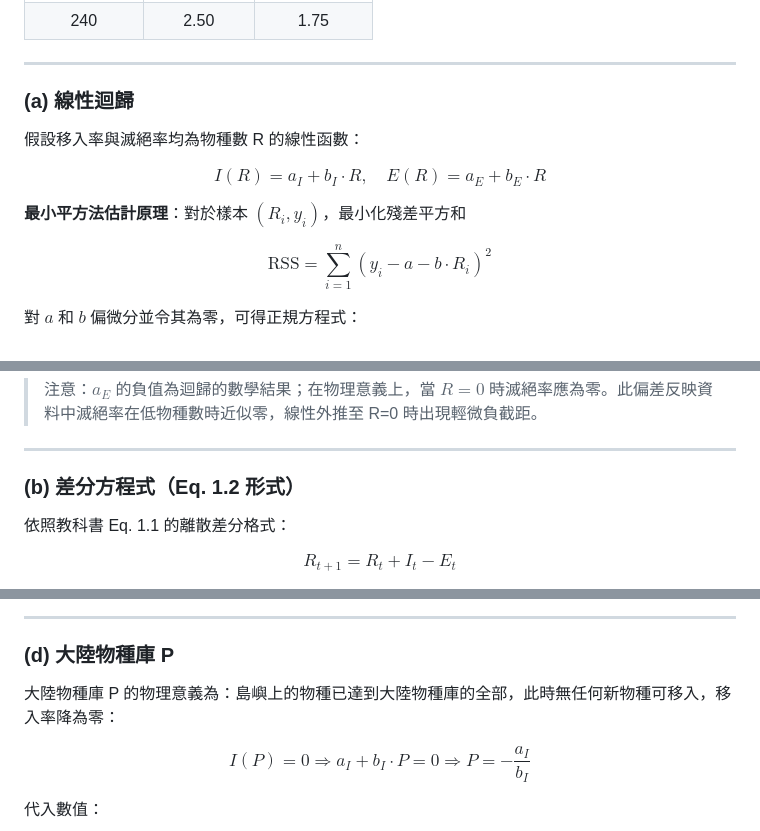
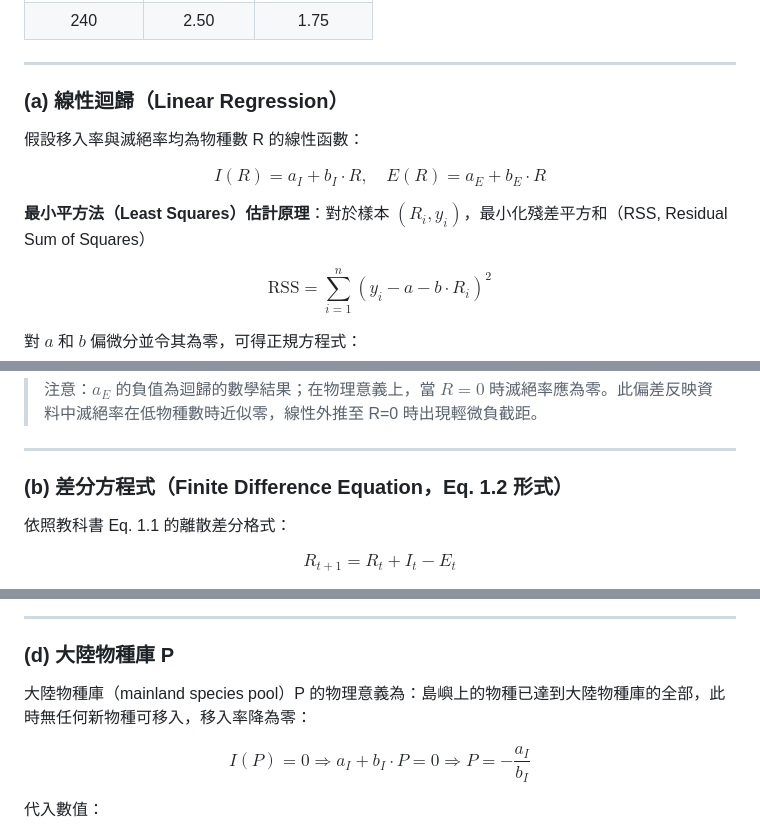
Before and after one commit to Stanley-1013/Biological-System-Modeling-and-Analysis, a Markdown page: Homework/hw1/SOLUTION.md, 3 parts joined by grey strips. Rendered like a GitHub page.

Commit message:
docs: 補充中英文術語對照（SOLUTION & TUTORIAL）

```diff
--- a/Homework/hw1/SOLUTION.md
+++ b/Homework/hw1/SOLUTION.md
@@ -31,13 +31,13 @@ $$\frac{dR}{dt} = I(R) - E(R)$$
 
 ---
 
-### (a) 線性迴歸
+### (a) 線性迴歸（Linear Regression）
 
 假設移入率與滅絕率均為物種數 R 的線性函數：
 
 $$I(R) = a_I + b_I \cdot R, \quad E(R) = a_E + b_E \cdot R$$
 
-**最小平方法估計原理**：對於樣本 $(R_i, y_i)$，最小化殘差平方和
+**最小平方法（Least Squares）估計原理**：對於樣本 $(R_i, y_i)$，最小化殘差平方和（RSS, Residual Sum of Squares）
 
 $$\text{RSS} = \sum_{i=1}^{n}(y_i - a - b \cdot R_i)^2$$
 
@@ -63,7 +63,7 @@ $$\boxed{E(R) = -0.2744 + 0.008040 \cdot R}$$
 
 ---
 
-### (b) 差分方程式（Eq. 1.2 形式）
+### (b) 差分方程式（Finite Difference Equation，Eq. 1.2 形式）
 
 依照教科書 Eq. 1.1 的離散差分格式：
 
@@ -97,7 +97,7 @@ $$\boxed{R^* \approx 334 \text{ 個物種}}$$
 
 ### (d) 大陸物種庫 P
 
-大陸物種庫 P 的物理意義為：島嶼上的物種已達到大陸物種庫的全部，此時無任何新物種可移入，移入率降為零：
+大陸物種庫（mainland species pool）P 的物理意義為：島嶼上的物種已達到大陸物種庫的全部，此時無任何新物種可移入，移入率降為零：
 
 $$I(P) = 0 \Rightarrow a_I + b_I \cdot P = 0 \Rightarrow P = -\frac{a_I}{b_I}$$
 
```
Also changed, not shown: other parts of Homework/hw1/SOLUTION.md (+2 -2 lines), Homework/hw1/TUTORIAL.md (+6 -6 lines).
